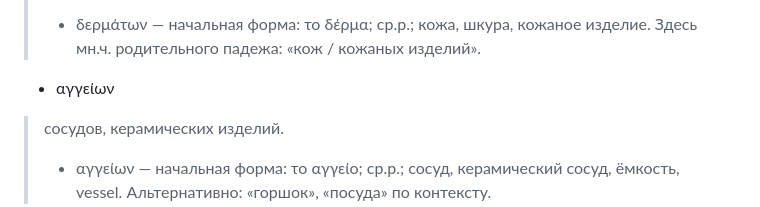
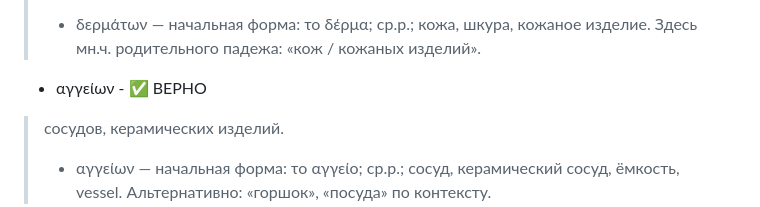
Before and after one commit to konurbaev-e/cyprus-political-social-reality-exam, a Markdown page: η-τέχνη-του-φοινιού-ремесло-фини.md, the part around the change. Rendered like a GitHub page.

Commit message:
Ремесло Фини

```diff
--- a/η-τέχνη-του-φοινιού-ремесло-фини.md
+++ b/η-τέχνη-του-φοινιού-ремесло-фини.md
@@ -13,7 +13,7 @@
 > изделий из кожи / кож.
 > - δερμάτων — начальная форма: το δέρμα; ср.р.; кожа, шкура, кожаное изделие. Здесь мн.ч. родительного падежа: «кож / кожаных изделий».
 
-- αγγείων
+- αγγείων - ✅ ВЕРНО
 > сосудов, керамических изделий.
 > - αγγείων — начальная форма: το αγγείο; ср.р.; сосуд, керамический сосуд, ёмкость, vessel. Альтернативно: «горшок», «посуда» по контексту.
 
```
